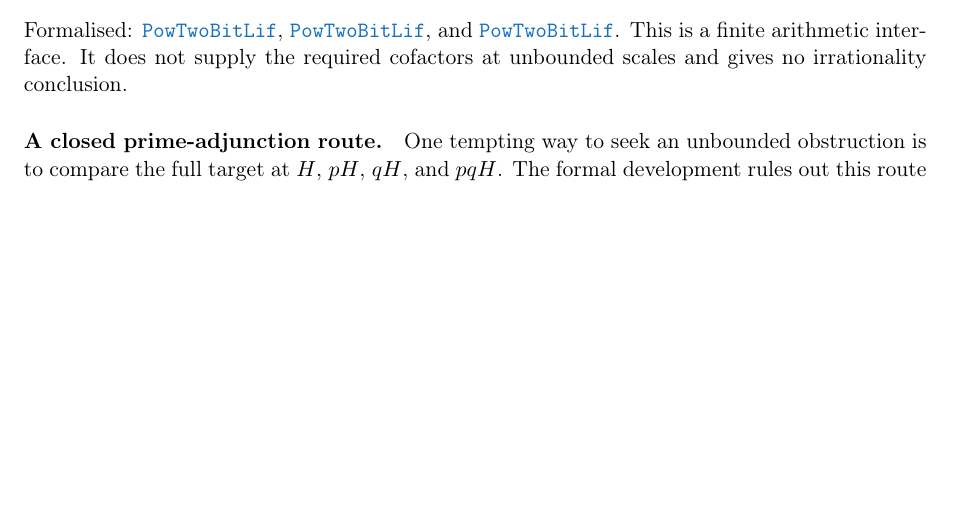
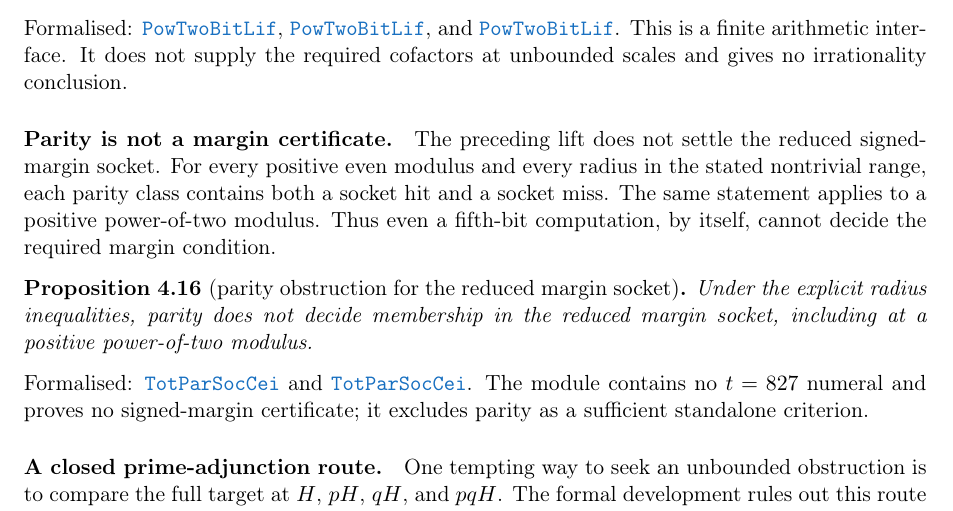
Before and after one commit to wcook04/plectis-lean-erdos249-257, a LaTeX paper (paper/erdos249-257-exposition.tex, which reads paper/module-aliases.tex): part of page 17 of 28, cut so that both start at the same text, the shorter picture padded with empty space. Compiled offline with pdfLaTeX.

Commit message:
docs: add parity socket obstruction

```diff
--- a/paper/erdos249-257-exposition.tex
+++ b/paper/erdos249-257-exposition.tex
@@ -1322,6 +1322,25 @@ and
 \lref{PowerTwoBitLift.lean}{129}{not_modEq_thirtyTwo_iff_offset_sixteen}.
 This is a finite arithmetic interface.  It does not supply the required
 cofactors at unbounded scales and gives no irrationality conclusion.
+
+\paragraph{Parity is not a margin certificate.}  The preceding lift does not
+settle the reduced signed-margin socket.  For every positive even modulus and
+every radius in the stated nontrivial range, each parity class contains both a
+socket hit and a socket miss.  The same statement applies to a positive
+power-of-two modulus.  Thus even a fifth-bit computation, by itself, cannot
+decide the required margin condition.
+
+\begin{proposition}[parity obstruction for the reduced margin socket]
+\label{res:paritysocket}
+Under the explicit radius inequalities, parity does not decide membership in
+the reduced margin socket, including at a positive power-of-two modulus.
+\end{proposition}
+\noindent Formalised:
+\lref{Totient827ParitySocketCeiling.lean}{73}{reducedMarginSocket_not_decided_by_parity}
+and
+\lref{Totient827ParitySocketCeiling.lean}{110}{powerTwo_reducedMarginSocket_not_decided_by_parity}.
+The module contains no $t=827$ numeral and proves no signed-margin
+certificate; it excludes parity as a sufficient standalone criterion.
 
 \paragraph{A closed prime-adjunction route.} One tempting way to seek an
 unbounded obstruction is to compare the full target at $H$, $pH$, $qH$, and
--- a/paper/module-aliases.tex
+++ b/paper/module-aliases.tex
@@ -74,6 +74,7 @@
 \expandafter\def\csname modulesigil@TerminalOnlyCofinal.lean\endcsname{TerOnlCof}
 \expandafter\def\csname modulesigil@TerminalOnlyScaledVanishing.lean\endcsname{TerOnlScaVan}
 \expandafter\def\csname modulesigil@ThreeTransportBoundary.lean\endcsname{ThrTraBou}
+\expandafter\def\csname modulesigil@Totient827ParitySocketCeiling.lean\endcsname{TotParSocCei}
 \expandafter\def\csname modulesigil@TotientCarryKernelRigidity.lean\endcsname{TotCarKerRig}
 \expandafter\def\csname modulesigil@TotientMahlerDefect.lean\endcsname{TotMahDef}
 \expandafter\def\csname modulesigil@TotientTailPeriodKiller.lean\endcsname{TotTaiPerKil}
```
Also changed, not shown: docs/ORIENTATION.md (+4 -4 lines), docs/WAVE_INDEX.md (+1 -1 lines), 7 other files.
